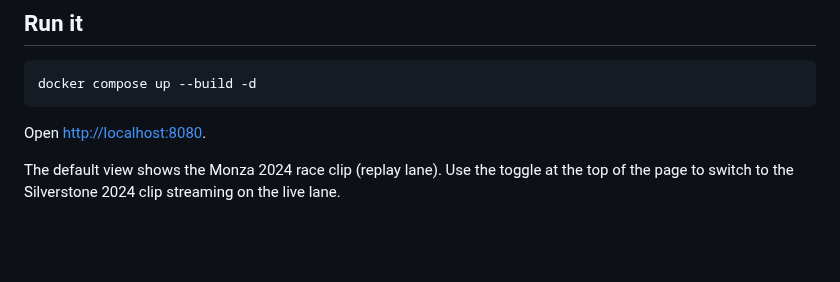
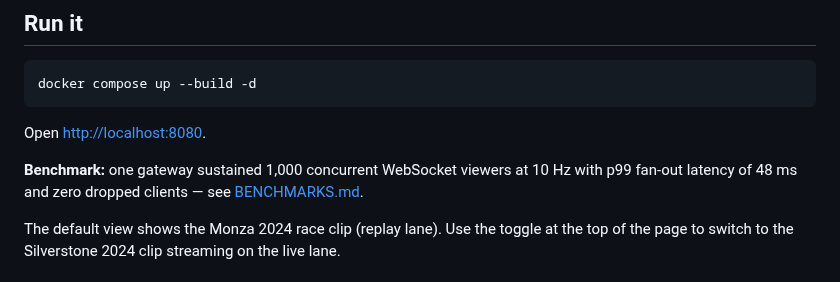
Before and after one commit to natcat38/f1-race-tracker, a Markdown page: README.md, the part around the change. GitHub-like rendering; blank space fills up the shorter version.

````diff
--- a/README.md
+++ b/README.md
@@ -9,6 +9,8 @@ docker compose up --build -d
 ```
 
 Open [http://localhost:8080](http://localhost:8080).
+
+**Benchmark:** one gateway sustained 1,000 concurrent WebSocket viewers at 10 Hz with p99 fan-out latency of 48 ms and zero dropped clients — see [BENCHMARKS.md](BENCHMARKS.md).
 
 The default view shows the Monza 2024 race clip (replay lane). Use the toggle at the top of the page to switch to the Silverstone 2024 clip streaming on the live lane.
 
````
Also changed, not shown: BENCHMARKS.md (added, +36 -0 lines), bench/results.png (added), 9 other files.
